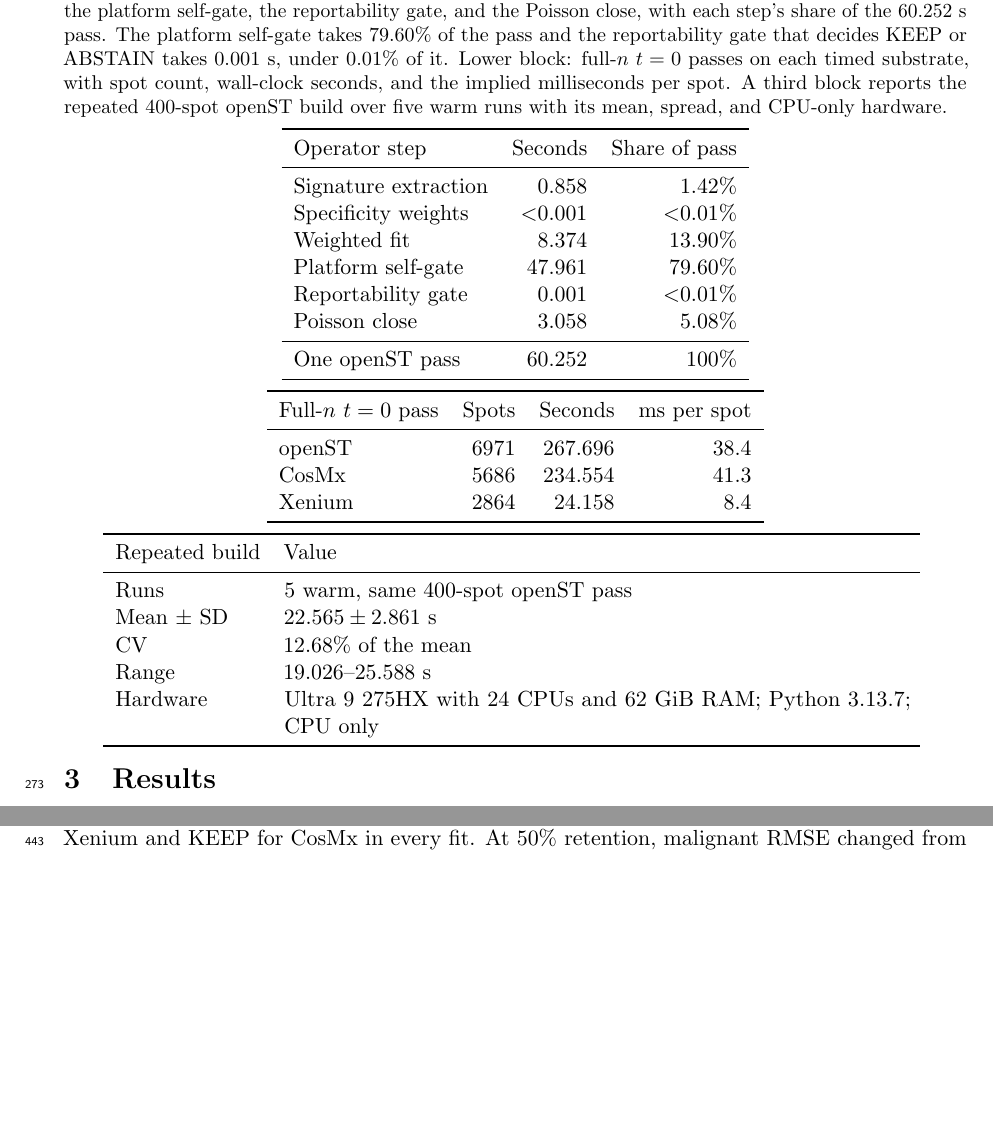
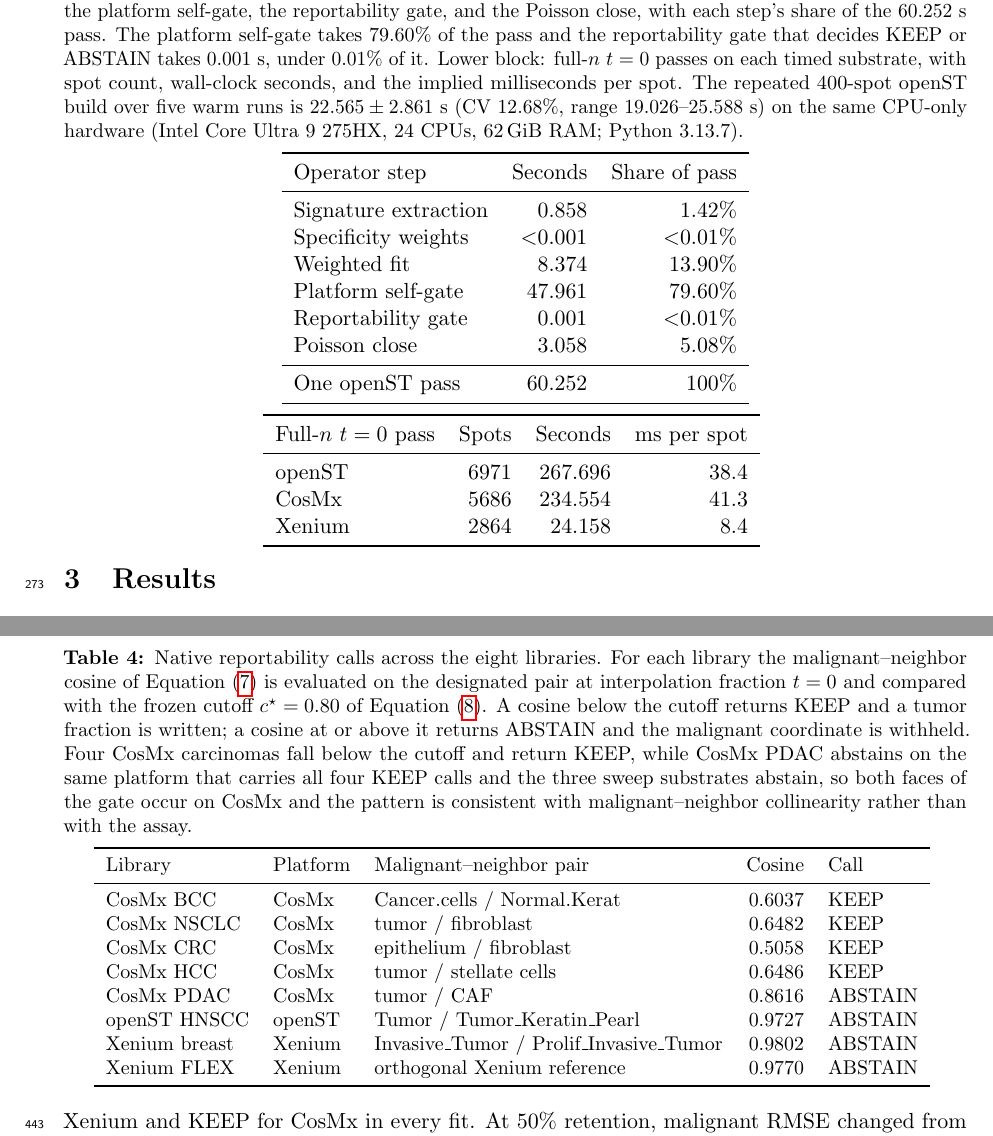
Before and after one commit to PeterPonyu/spgd-tme, a LaTeX paper (manuscript/main.tex, which reads manuscript/captions/T2_timing.tex, manuscript/captions/T4_gate_calls.tex, manuscript/tables/T2_timing.tex): two parts of pages 9 and 22 of 31, joined at a grey line, cut so that both start at the same text, the shorter picture padded with empty space. Compiled offline with pdfLaTeX.

Commit message:
Add a gate-calls summary table; tighten the timing table
Add Table 4, which consolidates the eight native reportability calls (library,
platform, malignant-neighbour pair, cosine, KEEP/ABSTAIN) that were previously
only in prose, and reference it where the eight-library calls are discussed.
Drop Table 2's repeated-build key-value block, moving those values into the
caption. Update generate_tables.py and the shell contract for the tightened
Table 2 and the new table, and move the first-page display count to 15 figures
and 4 tables with the body word count at 9,944. 105 tests pass.

Co-authored-by: Copilot <223556219+Copilot@users.noreply.github.com>

```diff
--- a/manuscript/captions/T2_timing.tex
+++ b/manuscript/captions/T2_timing.tex
@@ -1 +1 @@
-Operator cost, measured on CPU with no accelerator anywhere in the protocol. Upper block: wall-clock seconds for one openST pass through signature extraction, specificity weights, the weighted fit, the platform self-gate, the reportability gate, and the Poisson close, with each step's share of the \(60.252\) s pass. The platform self-gate takes \(79.60\%\) of the pass and the reportability gate that decides KEEP or ABSTAIN takes \(0.001\) s, under \(0.01\%\) of it. Lower block: full-\(n\) \(t=0\) passes on each timed substrate, with spot count, wall-clock seconds, and the implied milliseconds per spot. A third block reports the repeated 400-spot openST build over five warm runs with its mean, spread, and CPU-only hardware.
+Operator cost, measured on CPU with no accelerator anywhere in the protocol. Upper block: wall-clock seconds for one openST pass through signature extraction, specificity weights, the weighted fit, the platform self-gate, the reportability gate, and the Poisson close, with each step's share of the \(60.252\) s pass. The platform self-gate takes \(79.60\%\) of the pass and the reportability gate that decides KEEP or ABSTAIN takes \(0.001\) s, under \(0.01\%\) of it. Lower block: full-\(n\) \(t=0\) passes on each timed substrate, with spot count, wall-clock seconds, and the implied milliseconds per spot. The repeated 400-spot openST build over five warm runs is \(22.565\pm2.861\) s (CV \(12.68\%\), range \(19.026\)--\(25.588\) s) on the same CPU-only hardware (Intel Core Ultra 9 275HX, 24 CPUs, 62\,GiB RAM; Python 3.13.7).
--- /dev/null
+++ b/manuscript/captions/T4_gate_calls.tex
@@ -0,0 +1 @@
+Native reportability calls across the eight libraries. For each library the malignant--neighbor cosine of Equation~\eqref{eq:native-cosine} is evaluated on the designated pair at interpolation fraction \(t=0\) and compared with the frozen cutoff \(c^\star=0.80\) of Equation~\eqref{eq:keep-gate}. A cosine below the cutoff returns KEEP and a tumor fraction is written; a cosine at or above it returns ABSTAIN and the malignant coordinate is withheld. Four CosMx carcinomas fall below the cutoff and return KEEP, while CosMx PDAC abstains on the same platform that carries all four KEEP calls and the three sweep substrates abstain, so both faces of the gate occur on CosMx and the pattern is consistent with malignant--neighbor collinearity rather than with the assay.
--- a/manuscript/main.tex
+++ b/manuscript/main.tex
@@ -128,6 +128,7 @@ and share first authorship.\quad
 \RequireManuscriptFile{tables/T1_materials.tex}
 \RequireManuscriptFile{tables/T2_timing.tex}
 \RequireManuscriptFile{tables/T3_donor_matrix.tex}
+\RequireManuscriptFile{tables/T4_gate_calls.tex}
 \RequireManuscriptFile{figs/rendered/F2_hero.pdf}
 \RequireManuscriptFile{figs/rendered/F3_cohort.pdf}
 \RequireManuscriptFile{figs/rendered/F4_ulcerated.pdf}
--- a/manuscript/tables/T2_timing.tex
+++ b/manuscript/tables/T2_timing.tex
@@ -24,17 +24,3 @@ CosMx & 5686 & 234.554 & 41.3 \\
 Xenium & 2864 & 24.158 & 8.4 \\
 \bottomrule
 \end{tabular}
-
-\vspace{4pt}
-
-\begin{tabular}{lp{11cm}}
-\toprule
-Repeated build & Value \\
-\midrule
-Runs & 5 warm, same 400-spot openST pass \\
-Mean $\pm$ SD & $22.565 \pm 2.861$ s \\
-CV & 12.68\% of the mean \\
-Range & $19.026$--$25.588$ s \\
-Hardware & Ultra 9 275HX with 24 CPUs and 62 GiB RAM; Python 3.13.7; CPU only \\
-\bottomrule
-\end{tabular}
--- /dev/null
+++ b/manuscript/tables/T4_gate_calls.tex
@@ -0,0 +1,14 @@
+\begin{tabular}{lllrl}
+\toprule
+Library & Platform & Malignant--neighbor pair & Cosine & Call \\
+\midrule
+CosMx BCC & CosMx & Cancer.cells / Normal.Kerat & 0.6037 & KEEP \\
+CosMx NSCLC & CosMx & tumor / fibroblast & 0.6482 & KEEP \\
+CosMx CRC & CosMx & epithelium / fibroblast & 0.5058 & KEEP \\
+CosMx HCC & CosMx & tumor / stellate cells & 0.6486 & KEEP \\
+CosMx PDAC & CosMx & tumor / CAF & 0.8616 & ABSTAIN \\
+openST HNSCC & openST & Tumor / Tumor\_Keratin\_Pearl & 0.9727 & ABSTAIN \\
+Xenium breast & Xenium & Invasive\_Tumor / Prolif\_Invasive\_Tumor & 0.9802 & ABSTAIN \\
+Xenium FLEX & Xenium & orthogonal Xenium reference & 0.9770 & ABSTAIN \\
+\bottomrule
+\end{tabular}
```
Also changed, not shown: FIGURES.md (+1 -1 lines), FIGURES_V3.md (+1 -1 lines), manuscript/cover_letter.md (+1 -1 lines), manuscript/results.tex (+9 -1 lines), manuscript/main.tex (2 more changed lines), 3 other files.
